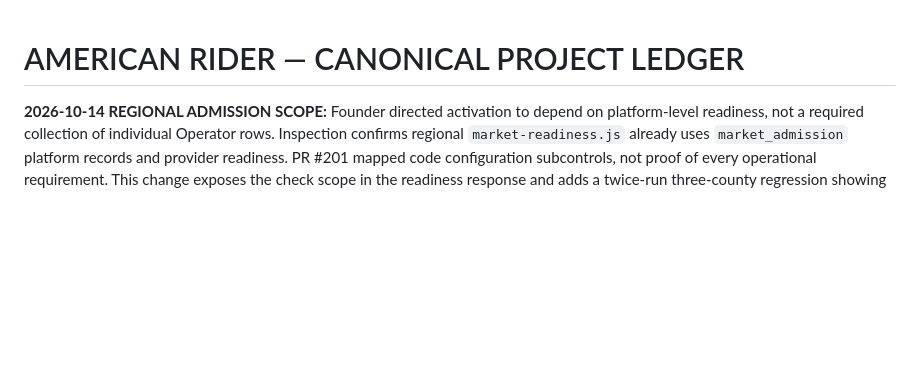
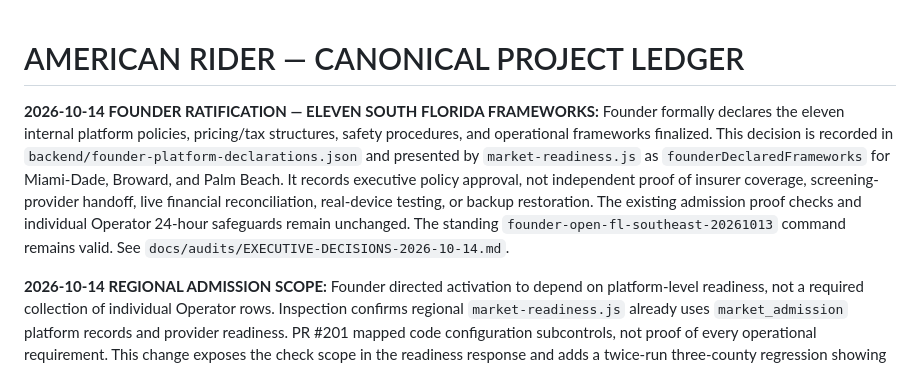
Before and after one commit to chadkhalil21-svg/American-Rider, a Markdown page: PROJECT-LEDGER.md, the part around the change. Rendered like a GitHub page; blank space fills up the shorter version.

Commit message:
Record executive ratification in canonical launch ledger

```diff
--- a/PROJECT-LEDGER.md
+++ b/PROJECT-LEDGER.md
@@ -1,4 +1,7 @@
 # AMERICAN RIDER — CANONICAL PROJECT LEDGER
+
+**2026-10-14 FOUNDER RATIFICATION — ELEVEN SOUTH FLORIDA FRAMEWORKS:** Founder formally declares the eleven internal platform policies, pricing/tax structures, safety procedures, and operational frameworks finalized. This decision is recorded in `backend/founder-platform-declarations.json` and presented by `market-readiness.js` as `founderDeclaredFrameworks` for Miami-Dade, Broward, and Palm Beach. It records executive policy approval, not independent proof of insurer coverage, screening-provider handoff, live financial reconciliation, real-device testing, or backup restoration. The existing admission proof checks and individual Operator 24-hour safeguards remain unchanged. The standing `founder-open-fl-southeast-20261013` command remains valid. See `docs/audits/EXECUTIVE-DECISIONS-2026-10-14.md`.
+
 
 **2026-10-14 REGIONAL ADMISSION SCOPE:** Founder directed activation to depend on platform-level readiness, not a required collection of individual Operator rows. Inspection confirms regional `market-readiness.js` already uses `market_admission` platform records and provider readiness. PR #201 mapped code configuration subcontrols, not proof of every operational requirement. This change exposes the check scope in the readiness response and adds a twice-run three-county regression showing that fully verified market evidence can activate a region even when there are no individual Operator rows. Incomplete market evidence remains blocked, and per-Operator eligibility checks remain enforced separately. The standing Founder command needs no new authorization. No production activation is claimed here. See `docs/audits/PLATFORM-AND-OPERATOR-READINESS-2026-10-14.md`.
 
```
